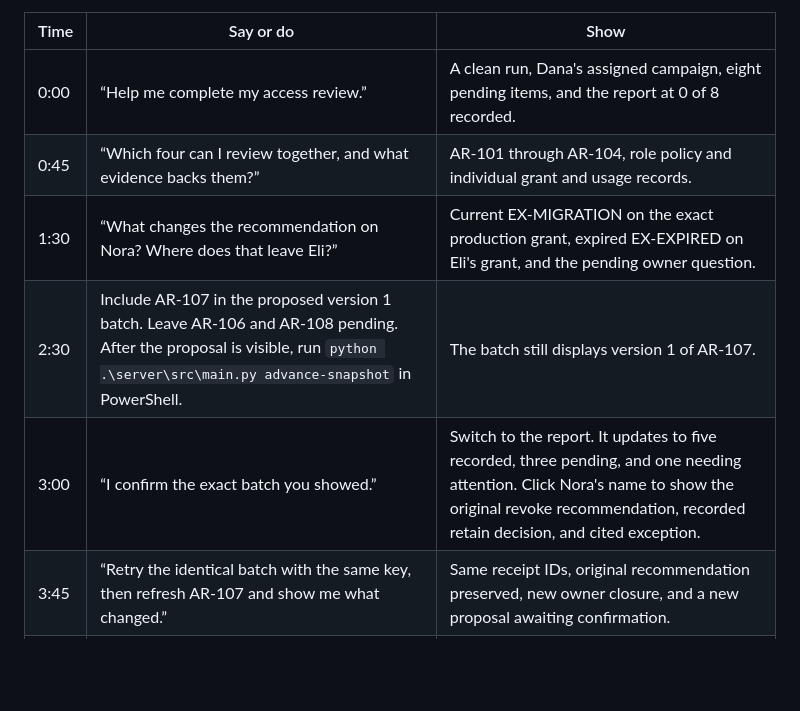
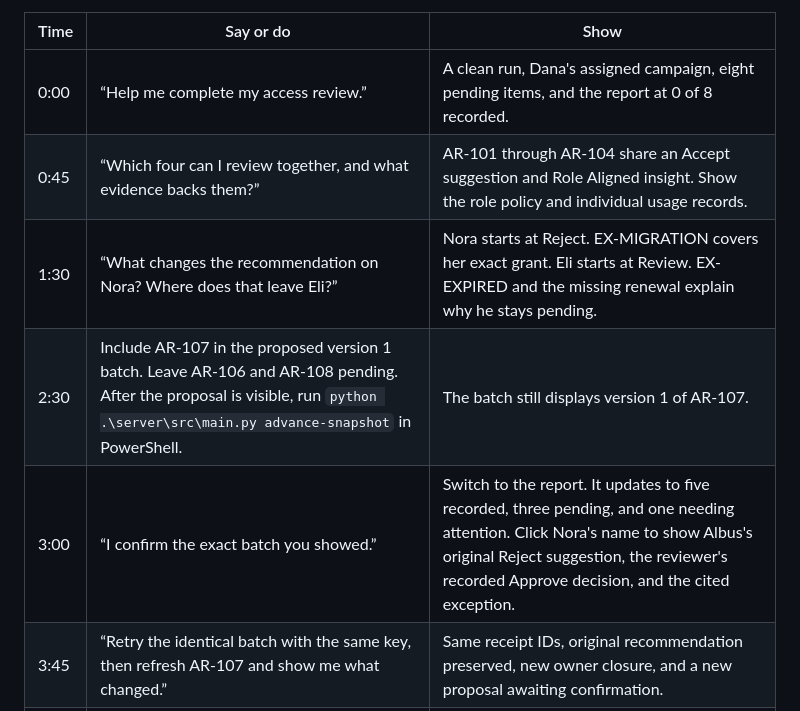
Before and after one commit to BlakeB-PM/lumos-review-demo, a Markdown page: docs/demo-script.md, the part around the change. Rendered like a GitHub page; blank space fills up the shorter version.

```diff
--- a/docs/demo-script.md
+++ b/docs/demo-script.md
@@ -5,10 +5,10 @@ Start the report with `python server/src/main.py report --open` and keep it open
 | Time | Say or do | Show |
 | --- | --- | --- |
 | 0:00 | “Help me complete my access review.” | A clean run, Dana's assigned campaign, eight pending items, and the report at 0 of 8 recorded. |
-| 0:45 | “Which four can I review together, and what evidence backs them?” | AR-101 through AR-104, role policy and individual grant and usage records. |
-| 1:30 | “What changes the recommendation on Nora? Where does that leave Eli?” | Current EX-MIGRATION on the exact production grant, expired EX-EXPIRED on Eli's grant, and the pending owner question. |
+| 0:45 | “Which four can I review together, and what evidence backs them?” | AR-101 through AR-104 share an Accept suggestion and Role Aligned insight. Show the role policy and individual usage records. |
+| 1:30 | “What changes the recommendation on Nora? Where does that leave Eli?” | Nora starts at Reject. EX-MIGRATION covers her exact grant. Eli starts at Review. EX-EXPIRED and the missing renewal explain why he stays pending. |
 | 2:30 | Include AR-107 in the proposed version 1 batch. Leave AR-106 and AR-108 pending. After the proposal is visible, run `python .\server\src\main.py advance-snapshot` in PowerShell. | The batch still displays version 1 of AR-107. |
-| 3:00 | “I confirm the exact batch you showed.” | Switch to the report. It updates to five recorded, three pending, and one needing attention. Click Nora's name to show the original revoke recommendation, recorded retain decision, and cited exception. |
+| 3:00 | “I confirm the exact batch you showed.” | Switch to the report. It updates to five recorded, three pending, and one needing attention. Click Nora's name to show Albus's original Reject suggestion, the reviewer's recorded Approve decision, and the cited exception. |
 | 3:45 | “Retry the identical batch with the same key, then refresh AR-107 and show me what changed.” | Same receipt IDs, original recommendation preserved, new owner closure, and a new proposal awaiting confirmation. |
 | 4:30 | “Show me the audit record and what remains pending.” | Show the blocked write in Audit activity and unchanged receipt count after the retry. Use the Pending filter to isolate open work. |
 
```
Also changed, not shown: README.md (+2 -0 lines), docs/tool-contracts.md (+2 -0 lines), docs/audit-report.png, 6 other files.
